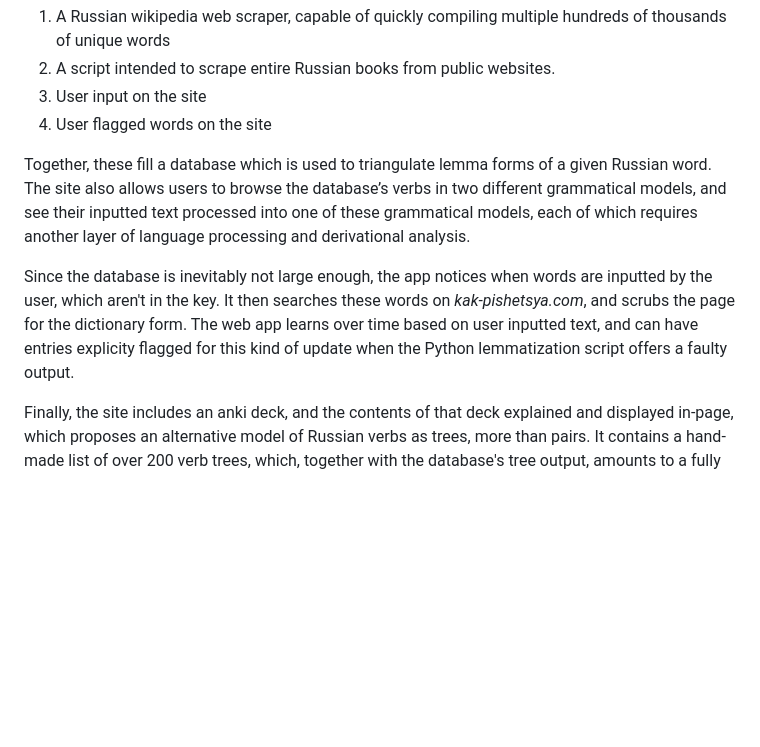
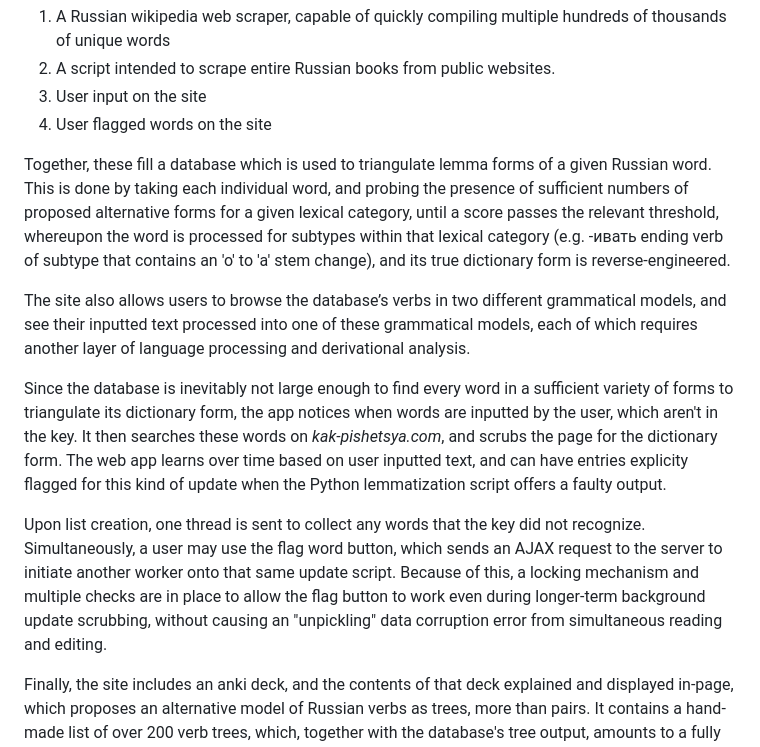
Before and after one commit to Noah3141/RussianVocabularyLister, a Markdown page: README.md, the part around the change. Rendered like a GitHub page; blank space fills up the shorter version.

```diff
--- a/README.md
+++ b/README.md
@@ -9,9 +9,13 @@ To complete this task, the Flask app is complete with a large scale language cor
 3) User input on the site
 4) User flagged words on the site
 
-Together, these fill a database which is used to triangulate lemma forms of a given Russian word. The site also allows users to browse the database’s verbs in two different grammatical models, and see their inputted text processed into one of these grammatical models, each of which requires another layer of language processing and derivational analysis.
+Together, these fill a database which is used to triangulate lemma forms of a given Russian word. This is done by taking each individual word, and probing the presence of sufficient numbers of proposed alternative forms for a given lexical category, until a score passes the relevant threshold, whereupon the word is processed for subtypes within that lexical category (e.g. -ивать ending verb of subtype that contains an 'o' to 'a' stem change), and its true dictionary form is reverse-engineered.
 
-Since the database is inevitably not large enough, the app notices when words are inputted by the user, which aren't in the key. It then searches these words on *kak-pishetsya.com*, and scrubs the page for the dictionary form. The web app learns over time based on user inputted text, and can have entries explicity flagged for this kind of update when the Python lemmatization script offers a faulty output.
+The site also allows users to browse the database’s verbs in two different grammatical models, and see their inputted text processed into one of these grammatical models, each of which requires another layer of language processing and derivational analysis.
+
+Since the database is inevitably not large enough to find every word in a sufficient variety of forms to triangulate its dictionary form, the app notices when words are inputted by the user, which aren't in the key. It then searches these words on *kak-pishetsya.com*, and scrubs the page for the dictionary form. The web app learns over time based on user inputted text, and can have entries explicity flagged for this kind of update when the Python lemmatization script offers a faulty output.
+
+Upon list creation, one thread is sent to collect any words that the key did not recognize. Simultaneously, a user may use the flag word button, which sends an AJAX request to the server to initiate another worker onto that same update script. Because of this, a locking mechanism and multiple checks are in place to allow the flag button to work even during longer-term background update scrubbing, without causing an "unpickling" data corruption error from simultaneous reading and editing.
 
 Finally, the site includes an anki deck, and the contents of that deck explained and displayed in-page, which proposes an alternative model of Russian verbs as trees, more than pairs. It contains a hand-made list of over 200 verb trees, which, together with the database's tree output, amounts to a fully comprehensive list of Russian verbs for the purposes of second language acquisition.
 
```
